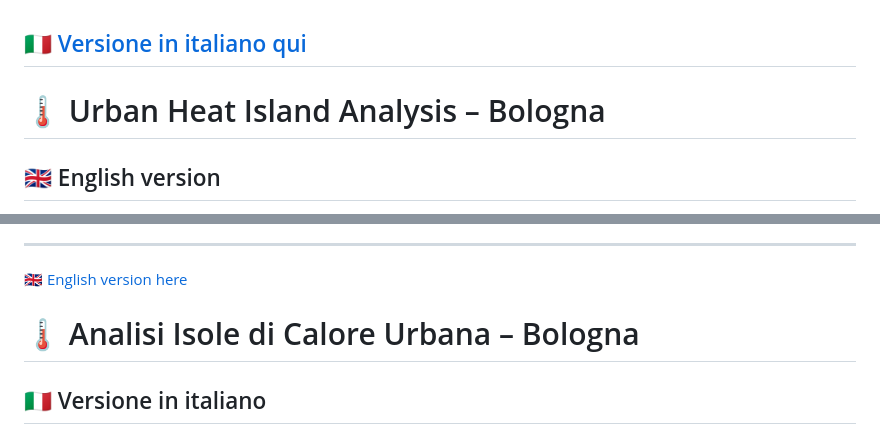
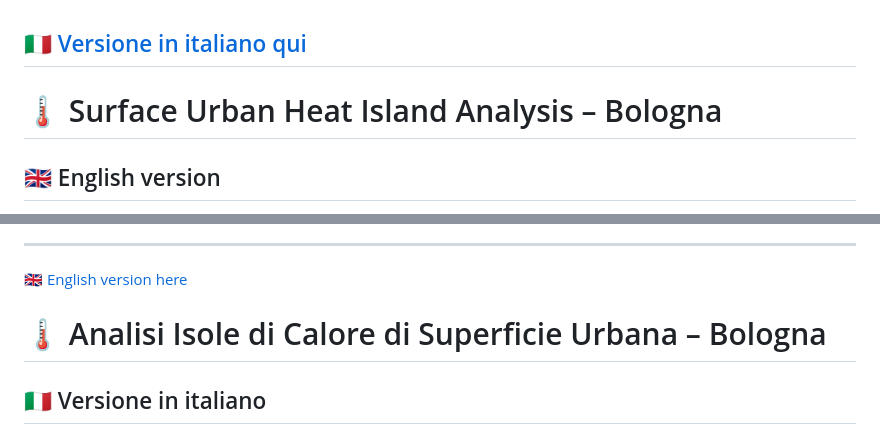
Before and after one commit to TALEA-platform/uhi, a Markdown page: README.md, 2 parts joined by grey strips. GitHub-like rendering.

```diff
--- a/README.md
+++ b/README.md
@@ -1,7 +1,7 @@
 [🇮🇹 Versione in italiano qui](#-versione-in-italiano)
 ---
 
-# 🌡️ Urban Heat Island Analysis – Bologna
+# 🌡️ Surface Urban Heat Island Analysis – Bologna
 ## 🇬🇧 English version
 This project analyzes Urban Heat Island (UHI) effects in the city of Bologna (Italy) by processing and integrating satellite data (Landsat, MODIS) with spatial indicators like [NDVI](https://it.wikipedia.org/wiki/Normalized_Difference_Vegetation_Index), LST - Land Surface Temperature, [Albedo](https://en.wikipedia.org/wiki/Albedo), and derived composite indices.
 
@@ -59,7 +59,7 @@ This analysis supports:
 ---
 [🇬🇧 English version here](#english)
 
-# 🌡️ Analisi Isole di Calore Urbana – Bologna
+# 🌡️ Analisi Isole di Calore di Superficie Urbana – Bologna
 ## 🇮🇹 Versione in italiano
 
 Questo progetto analizza **come il calore si accumula e persiste** in diverse zone della città di Bologna durante l’estate, utilizzando **dati satellitari aperti** provenienti da Landsat 8/9 e MODIS.
```
